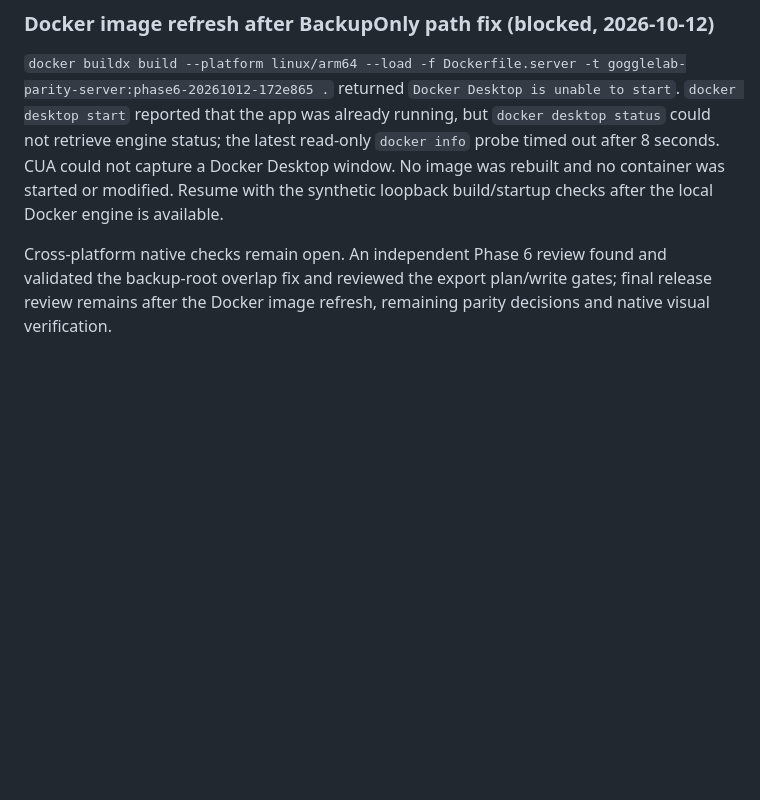
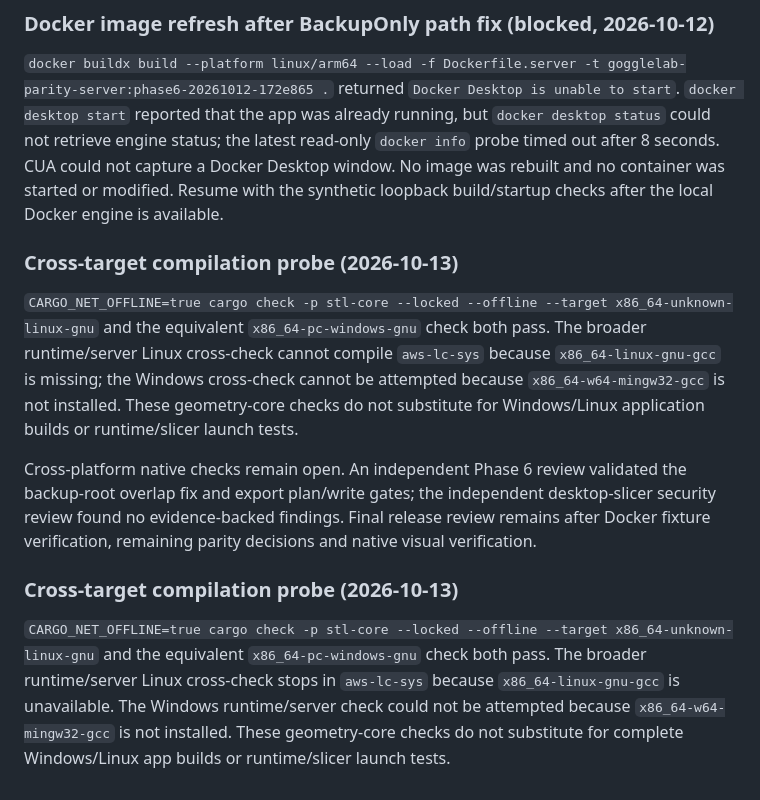
Before and after one commit to cubiclejuice/gogglelab, a Markdown page: docs/PHASE-6-SERVER-MCP-CAPTURE.md, the part around the change. Drawn GitHub-style; blank space fills up the shorter version.

Commit message:
docs: record Phase 6 cross-target limits

```diff
--- a/docs/PHASE-6-SERVER-MCP-CAPTURE.md
+++ b/docs/PHASE-6-SERVER-MCP-CAPTURE.md
@@ -346,4 +346,12 @@ The public workspace suite passes serially after the path preflight, JSON export
 
 `docker buildx build --platform linux/arm64 --load -f Dockerfile.server -t gogglelab-parity-server:phase6-20261012-172e865 .` returned `Docker Desktop is unable to start`. `docker desktop start` reported that the app was already running, but `docker desktop status` could not retrieve engine status; the latest read-only `docker info` probe timed out after 8 seconds. CUA could not capture a Docker Desktop window. No image was rebuilt and no container was started or modified. Resume with the synthetic loopback build/startup checks after the local Docker engine is available.
 
-Cross-platform native checks remain open. An independent Phase 6 review found and validated the backup-root overlap fix and reviewed the export plan/write gates; final release review remains after the Docker image refresh, remaining parity decisions and native visual verification.
+### Cross-target compilation probe (2026-10-13)
+
+`CARGO_NET_OFFLINE=true cargo check -p stl-core --locked --offline --target x86_64-unknown-linux-gnu` and the equivalent `x86_64-pc-windows-gnu` check both pass. The broader runtime/server Linux cross-check cannot compile `aws-lc-sys` because `x86_64-linux-gnu-gcc` is missing; the Windows cross-check cannot be attempted because `x86_64-w64-mingw32-gcc` is not installed. These geometry-core checks do not substitute for Windows/Linux application builds or runtime/slicer launch tests.
+
+Cross-platform native checks remain open. An independent Phase 6 review validated the backup-root overlap fix and export plan/write gates; the independent desktop-slicer security review found no evidence-backed findings. Final release review remains after Docker fixture verification, remaining parity decisions and native visual verification.
+
+### Cross-target compilation probe (2026-10-13)
+
+`CARGO_NET_OFFLINE=true cargo check -p stl-core --locked --offline --target x86_64-unknown-linux-gnu` and the equivalent `x86_64-pc-windows-gnu` check both pass. The broader runtime/server Linux cross-check stops in `aws-lc-sys` because `x86_64-linux-gnu-gcc` is unavailable. The Windows runtime/server check could not be attempted because `x86_64-w64-mingw32-gcc` is not installed. These geometry-core checks do not substitute for complete Windows/Linux app builds or runtime/slicer launch tests.
```
